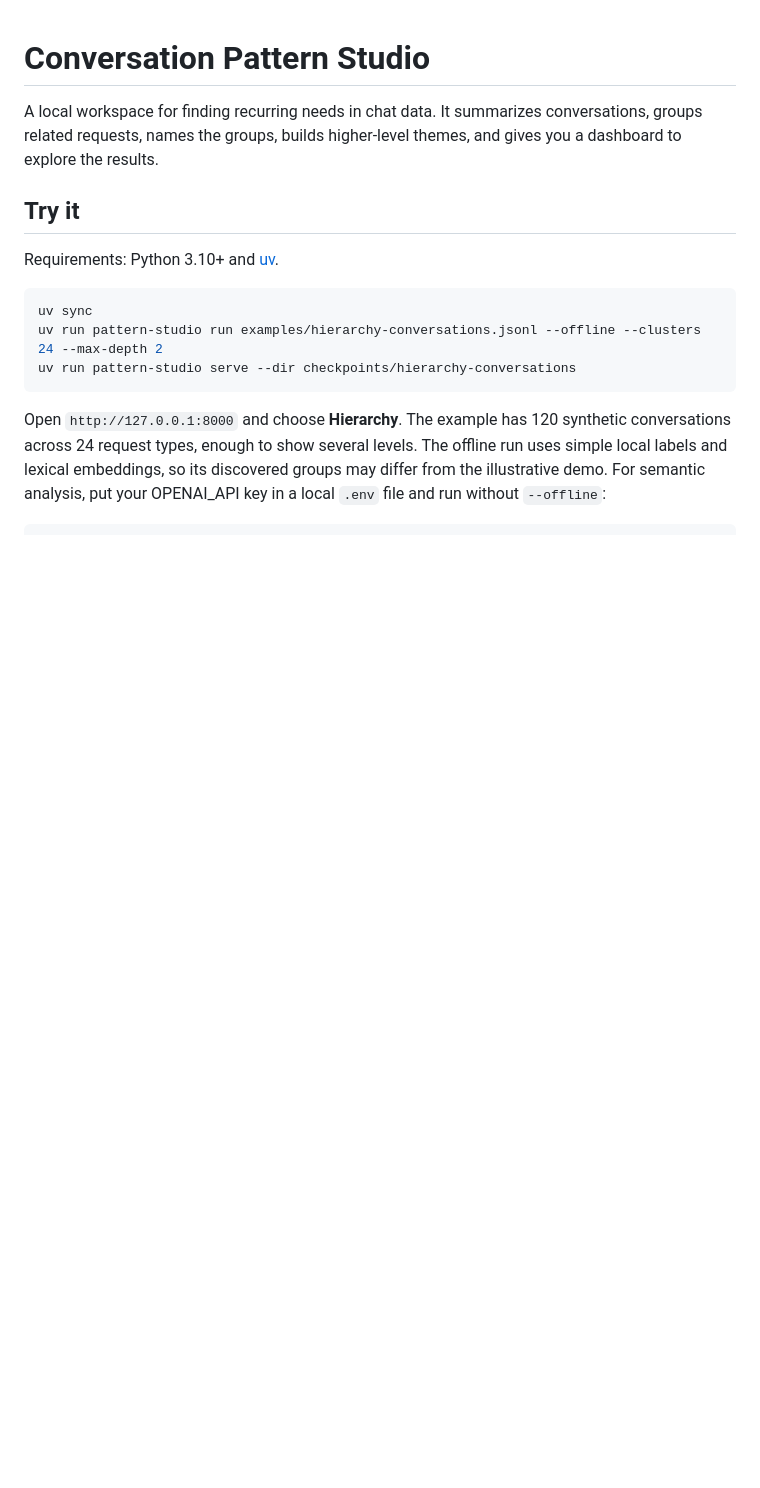
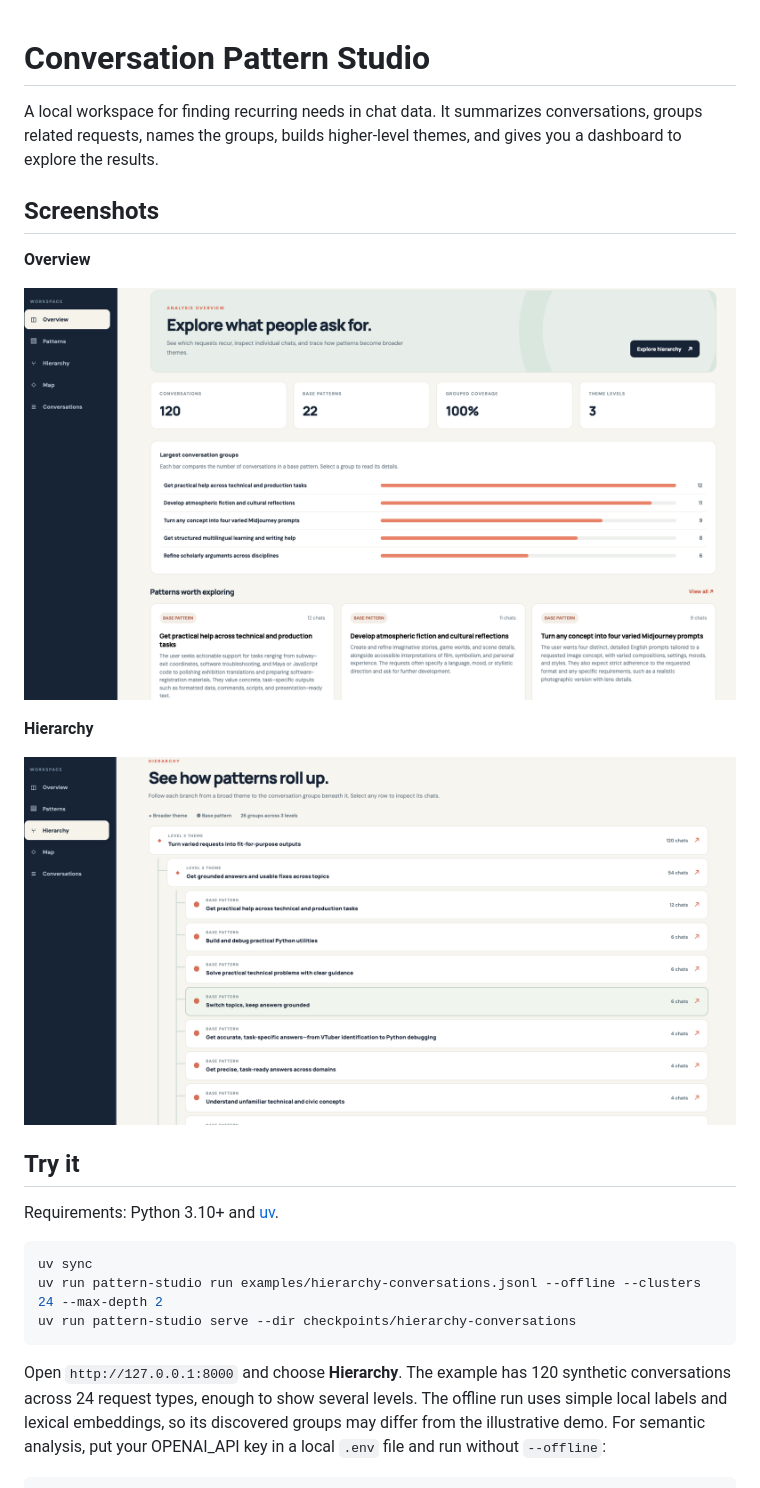
Before and after one commit to sandipan1/conversation-pattern-studio, a Markdown page: README.md, the part around the change. Drawn GitHub-style; pictures changed too: assets/dashboard-overview.png (added), assets/pattern-hierarchy.png (added); blank space fills up the shorter version.

Commit message:
Add dashboard screenshots to README

```diff
--- a/README.md
+++ b/README.md
@@ -1,6 +1,16 @@
 # Conversation Pattern Studio
 
 A local workspace for finding recurring needs in chat data. It summarizes conversations, groups related requests, names the groups, builds higher-level themes, and gives you a dashboard to explore the results.
+
+## Screenshots
+
+**Overview**
+
+![Conversation Pattern Studio overview dashboard](assets/dashboard-overview.png)
+
+**Hierarchy**
+
+![Conversation Pattern Studio theme hierarchy](assets/pattern-hierarchy.png)
 
 ## Try it
 
```
